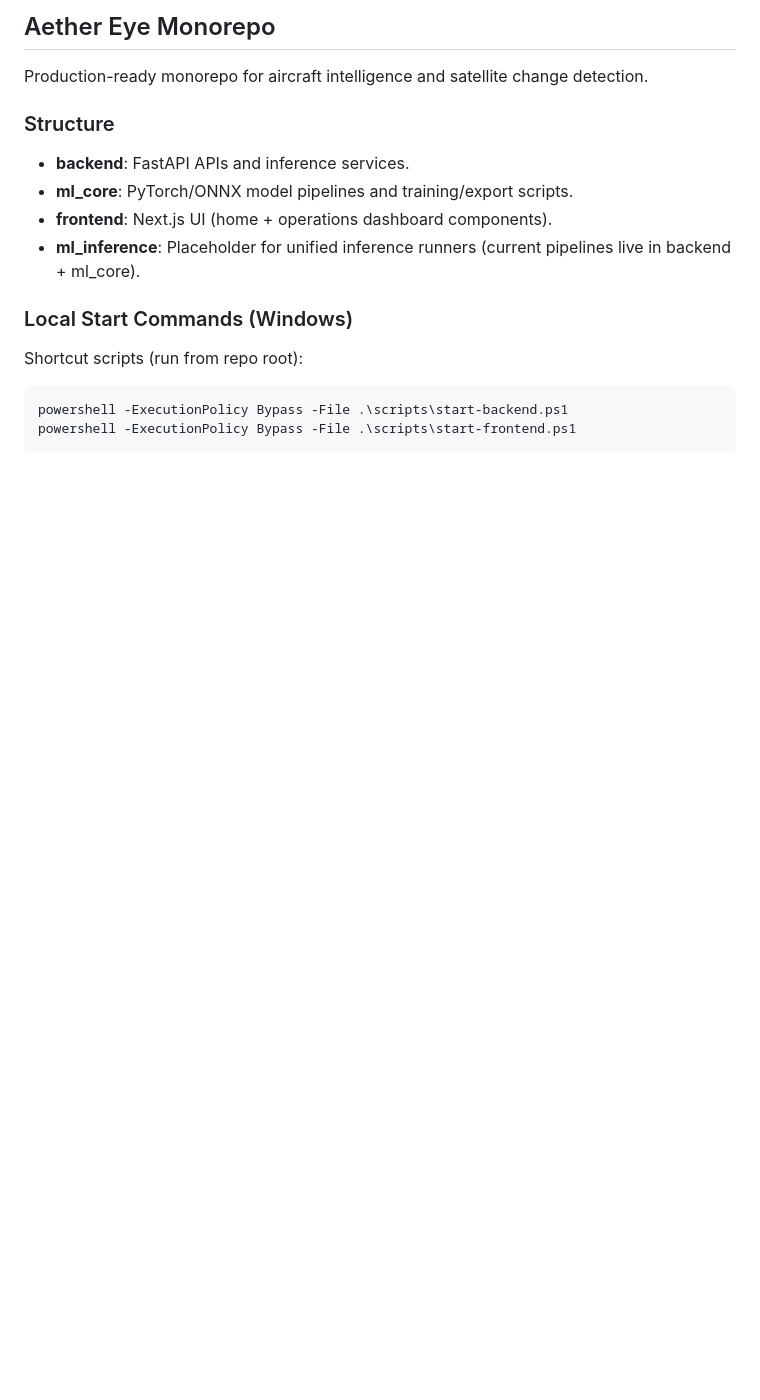
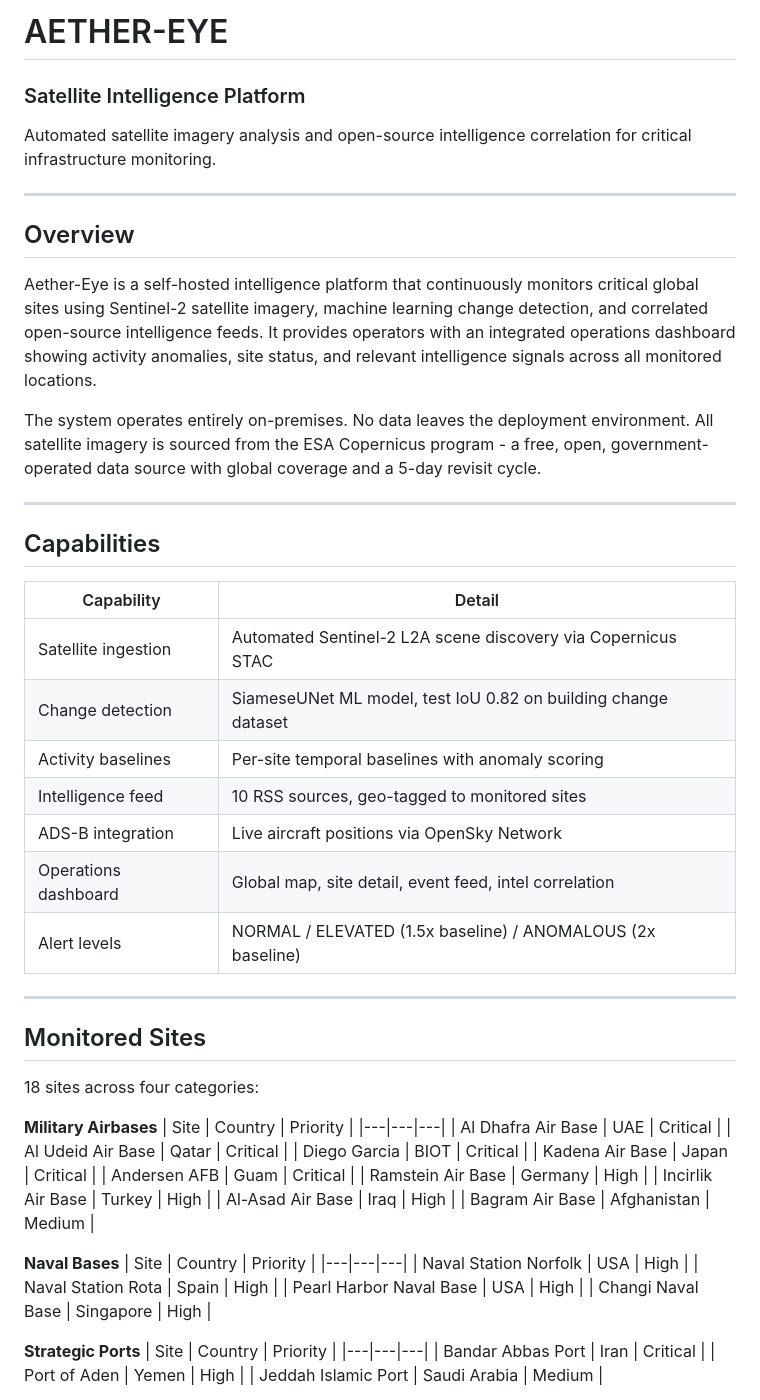
Before and after one commit to XVX-016/Aether-eye, a Markdown page: README.md, the part around one of its changes. Drawn GitHub-style; blank space fills up the shorter version.

````diff
--- a/README.md
+++ b/README.md
@@ -1,18 +1,61 @@
-## Aether Eye Monorepo
+# AETHER-EYE
+### Satellite Intelligence Platform
 
-Production-ready monorepo for aircraft intelligence and satellite change detection.
+Automated satellite imagery analysis and open-source intelligence correlation for critical infrastructure monitoring.
 
-### Structure
+---
 
-- **backend**: FastAPI APIs and inference services.
-- **ml_core**: PyTorch/ONNX model pipelines and training/export scripts.
-- **frontend**: Next.js UI (home + operations dashboard components).
-- **ml_inference**: Placeholder for unified inference runners (current pipelines live in backend + ml_core).
+## Overview
 
-### Local Start Commands (Windows)
+Aether-Eye is a self-hosted intelligence platform that continuously monitors critical global sites using Sentinel-2 satellite imagery, machine learning change detection, and correlated open-source intelligence feeds. It provides operators with an integrated operations dashboard showing activity anomalies, site status, and relevant intelligence signals across all monitored locations.
 
-Shortcut scripts (run from repo root):
+The system operates entirely on-premises. No data leaves the deployment environment. All satellite imagery is sourced from the ESA Copernicus program - a free, open, government-operated data source with global coverage and a 5-day revisit cycle.
 
-```powershell
-powershell -ExecutionPolicy Bypass -File .\scripts\start-backend.ps1
-powershell -ExecutionPolicy Bypass -File .\scripts\start-frontend.ps1
+---
+
+## Capabilities
+
+| Capability | Detail |
+|---|---|
+| Satellite ingestion | Automated Sentinel-2 L2A scene discovery via Copernicus STAC |
+| Change detection | SiameseUNet ML model, test IoU 0.82 on building change dataset |
+| Activity baselines | Per-site temporal baselines with anomaly scoring |
+| Intelligence feed | 10 RSS sources, geo-tagged to monitored sites |
+| ADS-B integration | Live aircraft positions via OpenSky Network |
+| Operations dashboard | Global map, site detail, event feed, intel correlation |
+| Alert levels | NORMAL / ELEVATED (1.5x baseline) / ANOMALOUS (2x baseline) |
+
+---
+
+## Monitored Sites
+
+18 sites across four categories:
+
+**Military Airbases**
+| Site | Country | Priority |
+|---|---|---|
+| Al Dhafra Air Base | UAE | Critical |
+| Al Udeid Air Base | Qatar | Critical |
+| Diego Garcia | BIOT | Critical |
+| Kadena Air Base | Japan | Critical |
+| Andersen AFB | Guam | Critical |
+| Ramstein Air Base | Germany | High |
+| Incirlik Air Base | Turkey | High |
+| Al-Asad Air Base | Iraq | High |
+| Bagram Air Base | Afghanistan | Medium |
+
+**Naval Bases**
+| Site | Country | Priority |
+|---|---|---|
+| Naval Station Norfolk | USA | High |
+| Naval Station Rota | Spain | High |
+| Pearl Harbor Naval Base | USA | High |
+| Changi Naval Base | Singapore | High |
+
+**Strategic Ports**
+| Site | Country | Priority |
+|---|---|---|
+| Bandar Abbas Port | Iran | Critical |
+| Port of Aden | Yemen | High |
+| Jeddah Islamic Port | Saudi Arabia | Medium |
+
````
Also changed, not shown: other parts of README.md (+127 -87 lines).
